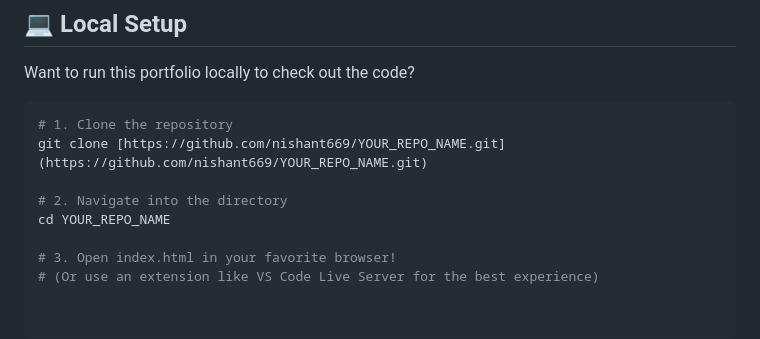
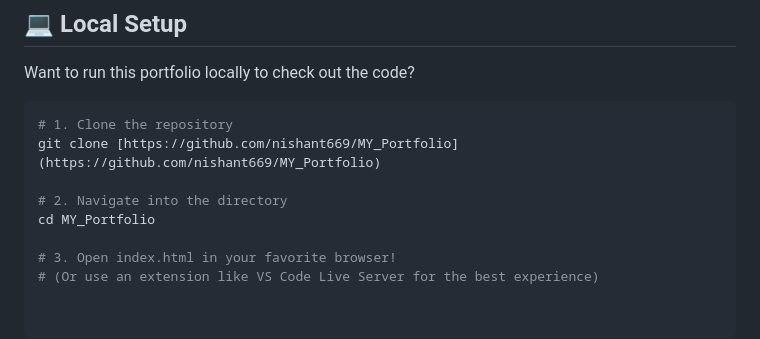
Before and after one commit to nishant669/MY_Portfolio, a Markdown page: README.md, the part around the change. Drawn GitHub-style.

Commit message:
Update repository clone instructions in README

````diff
--- a/README.md
+++ b/README.md
@@ -95,10 +95,10 @@ Want to run this portfolio locally to check out the code?
 
 ```bash
 # 1. Clone the repository
-git clone [https://github.com/nishant669/YOUR_REPO_NAME.git](https://github.com/nishant669/YOUR_REPO_NAME.git)
+git clone [https://github.com/nishant669/MY_Portfolio](https://github.com/nishant669/MY_Portfolio)
 
 # 2. Navigate into the directory
-cd YOUR_REPO_NAME
+cd MY_Portfolio
 
 # 3. Open index.html in your favorite browser!
 # (Or use an extension like VS Code Live Server for the best experience)
````
